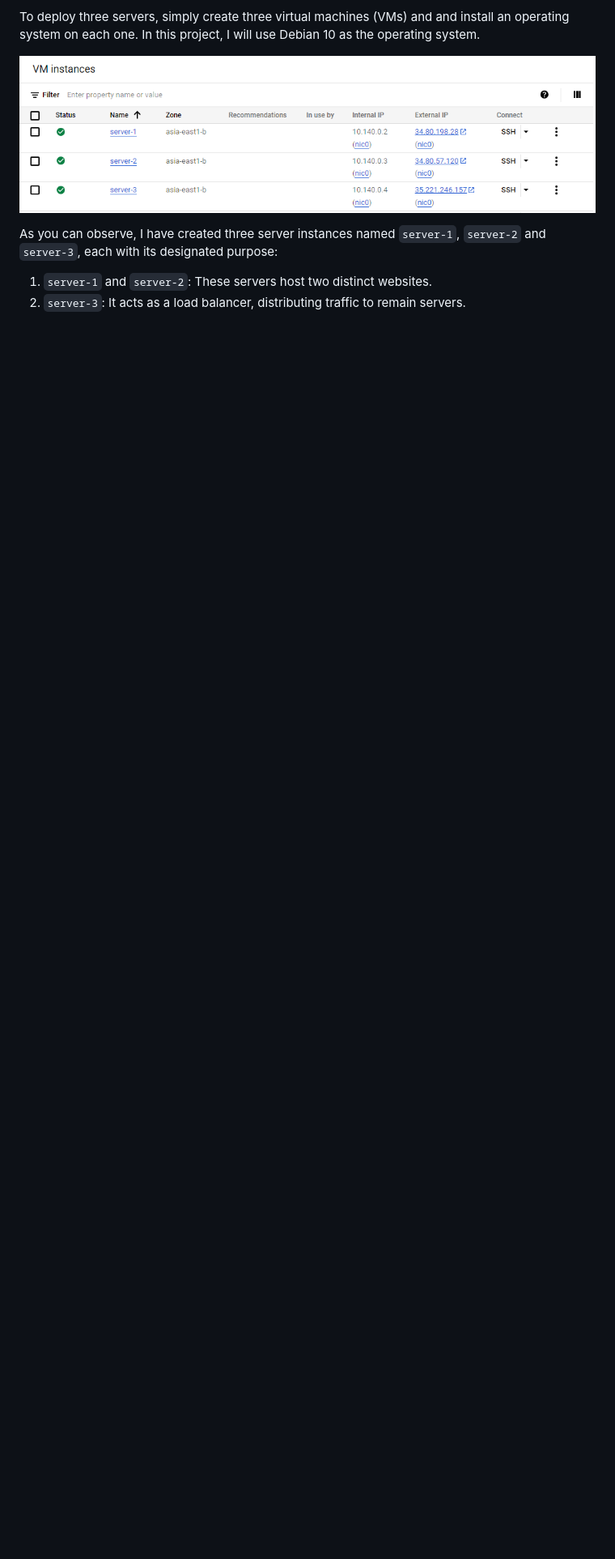
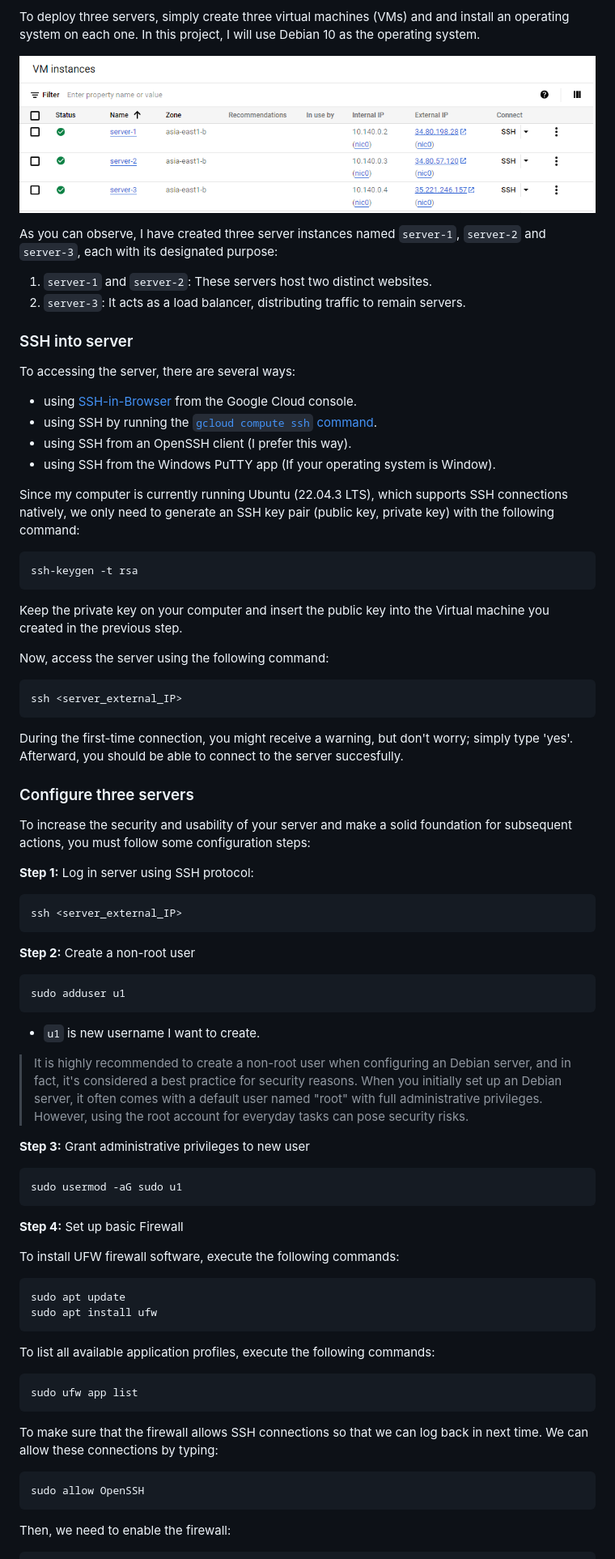
Before and after one commit to HaiTuyen/Devops-projects-for-self-study, a Markdown page: Setup Load Balancing for Static Website Using Nignx/README.md, the part around the change printed below. Shown: that part at 81% size. Drawn GitHub-style; blank space fills up the shorter version.

Commit message:
Complete step of configuring servers

````diff
--- a/Setup Load Balancing for Static Website Using Nignx/README.md
+++ b/Setup Load Balancing for Static Website Using Nignx/README.md
@@ -23,3 +25,78 @@ As you can observe, I have created three server instances named `server-1`, `ser
 
 1. `server-1` and `server-2`: These servers host two distinct websites.
 2. `server-3`: It acts as a load balancer, distributing traffic to remain servers.
+
+### SSH into server
+
+To accessing the server, there are several ways:
+
+* using [SSH-in-Browser](https://cloud.google.com/compute/docs/ssh-in-browser) from the Google Cloud console.
+* using SSH by running the [`gcloud compute ssh` command](https://cloud.google.com/sdk/gcloud/reference/compute/ssh).
+* using SSH from an OpenSSH client (I prefer this way).
+* using SSH from the Windows PuTTY app (If your operating system is Window).
+
+Since my computer is currently running Ubuntu (22.04.3 LTS), which supports SSH connections natively, we only need to generate an SSH key pair (public key, private key) with the following command:
+
+```
+ssh-keygen -t rsa
+```
+
+Keep the private key on your computer and insert the public key into the Virtual machine you created in the previous step.
+
+Now, access the server using the following command:
+
+```
+ssh <server_external_IP>
+```
+
+During the first-time connection, you might receive a warning, but don't worry; simply type 'yes'. Afterward, you should be able to connect to the server succesfully.
+
+### Configure three servers
+
+To increase the security and usability of your server and make a solid foundation for subsequent actions, you must follow some configuration steps:
+
+**Step 1:** Log in server using SSH protocol:
+
+```
+ssh <server_external_IP>
+```
+
+**Step 2:** Create a non-root user
+
+```
+sudo adduser u1
+```
+
+* `u1` is new username I want to create.
+
+> It is highly recommended to create a non-root user when configuring an Debian server, and in fact, it's considered a best practice for security reasons. When you initially set up an Debian server, it often comes with a default user named "root" with full administrative privileges. However, using the root account for everyday tasks can pose security risks.
+
+**Step 3:** Grant administrative privileges to new user
+
+```
+sudo usermod -aG sudo u1
+```
+
+**Step 4:** Set up basic Firewall
+
+To install UFW firewall software, execute the following commands:
+
+```
+sudo apt update
+sudo apt install ufw
+```
+
+To list all available application profiles, execute the following commands:
+
+```
+sudo ufw app list
+```
+
+To make sure that the firewall allows SSH connections so that we can log back in next time. We can allow these connections by typing:
+
+```bash
+sudo allow OpenSSH
+```
+
+Then, we need to enable the firewall:
+
````
Also changed, not shown: other parts of Setup Load Balancing for Static Website Using Nignx/README.md (+30 -0 lines), Setup Load Balancing for Static Website Using Nignx/image/README/1695876394273.png (added).
